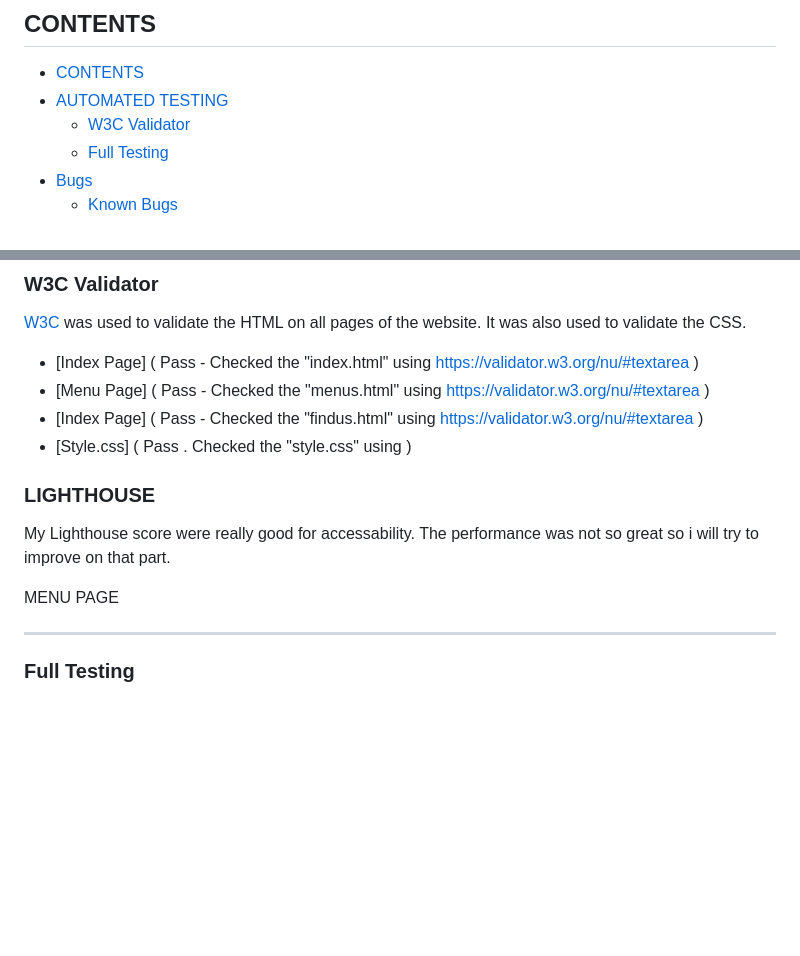
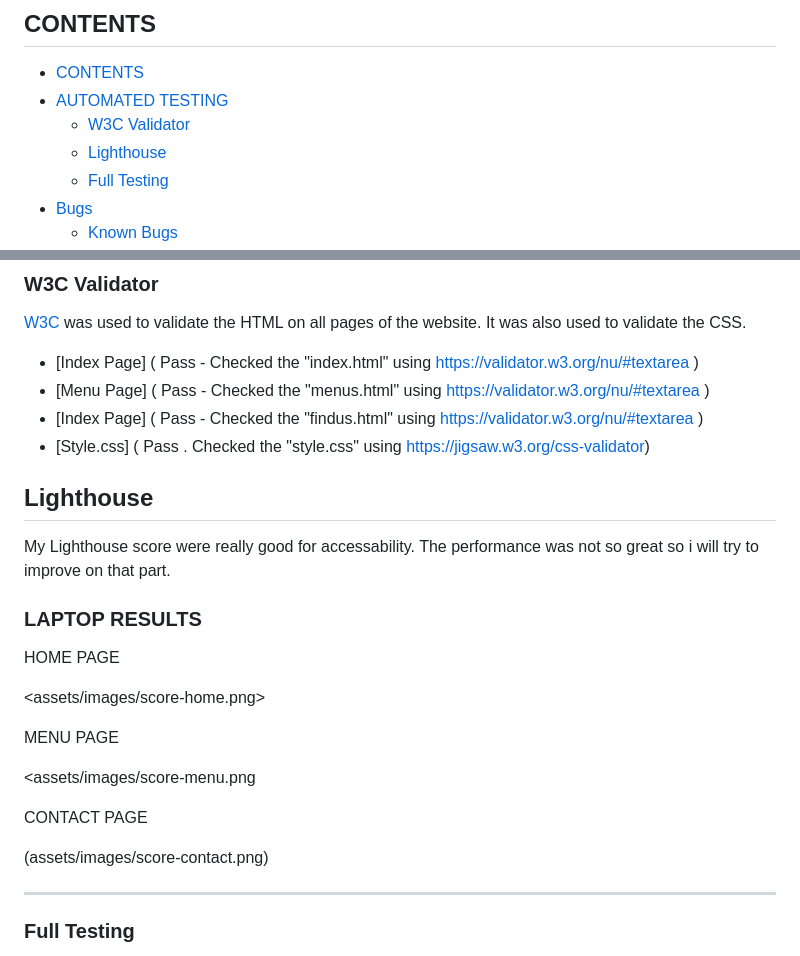
Before and after one commit to Jesper941/Pizzeria, a Markdown page: TESTING.md, 2 parts joined by grey strips. GitHub-like rendering; blank space fills up the shorter version.

Commit message:
work on the testing.md

```diff
--- a/TESTING.md
+++ b/TESTING.md
@@ -3,6 +3,7 @@
 - [CONTENTS](#contents)
 - [AUTOMATED TESTING](#automated-testing)
   - [W3C Validator](#w3c-validator)
+  - [Lighthouse](#)
   - [Full Testing](#full-testing)
 - [Bugs](#bugs)
   - [Known Bugs](#known-bugs)
@@ -23,15 +24,25 @@ I have gone through each page using google chrome developer tools to ensure that
 * [Index Page] ( Pass - Checked the "index.html" using https://validator.w3.org/nu/#textarea )
 * [Menu Page] ( Pass - Checked the "menus.html" using https://validator.w3.org/nu/#textarea )
 * [Index Page] ( Pass - Checked the "findus.html" using https://validator.w3.org/nu/#textarea )
-* [Style.css] ( Pass . Checked the "style.css" using )
+* [Style.css] ( Pass . Checked the "style.css" using https://jigsaw.w3.org/css-validator)
 
-### LIGHTHOUSE
+## Lighthouse
 
 My Lighthouse score were really good for accessability. The performance was not so great so i will try to improve on that part.
 
+### LAPTOP RESULTS
+
+HOME PAGE
+
+<assets/images/score-home.png>
+
 MENU PAGE
 
+<assets/images/score-menu.png
 
+CONTACT PAGE
+
+(assets/images/score-contact.png)
 
 - - -
 
```
